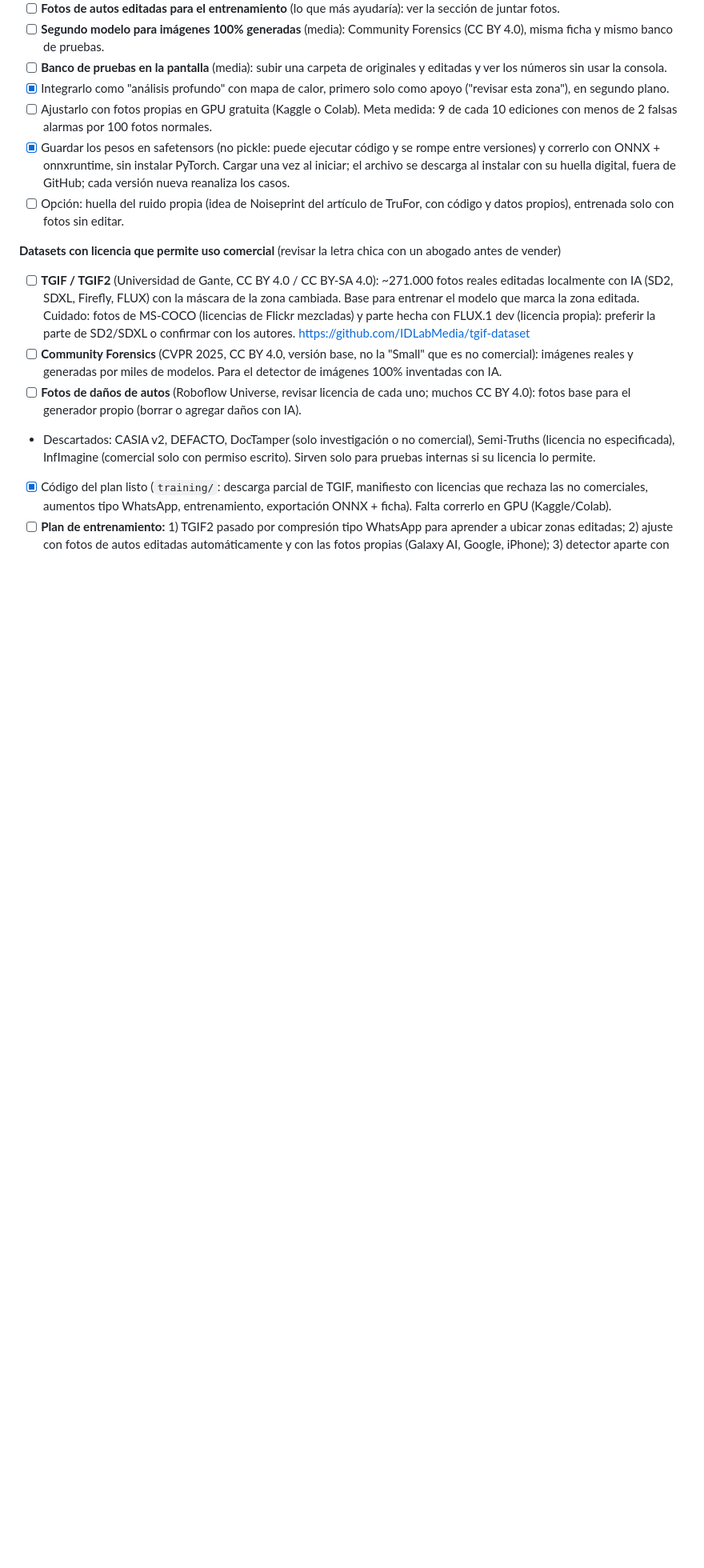
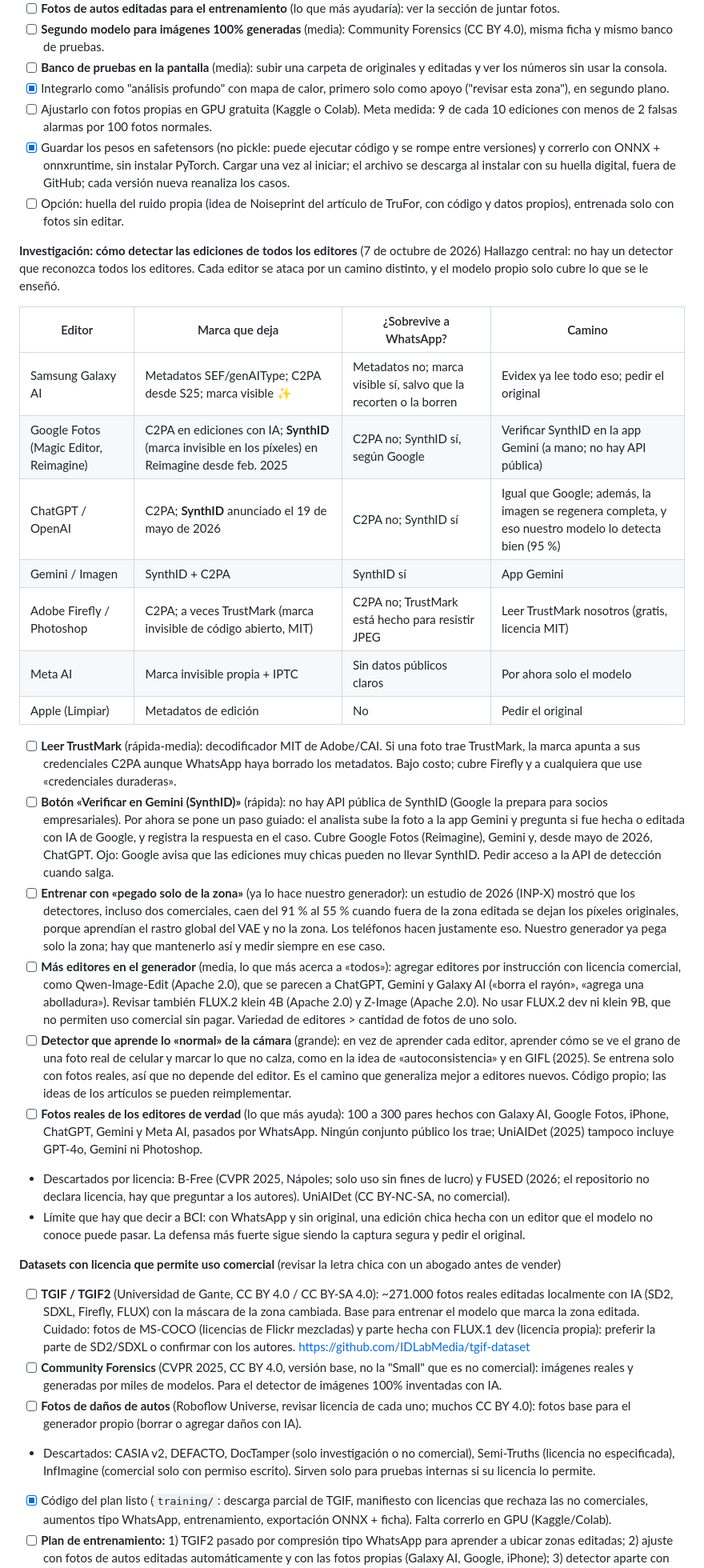
Before and after one commit to fabiiancardinale/forense, a Markdown page: IDEAS.md, the part around the change. Shown at 80% size. Drawn GitHub-style; blank space fills up the shorter version.

Commit message:
IDEAS: investigación para detectar ediciones de todos los editores (SynthID, TrustMark, INP-X, más editores)
Co-Authored-By: Claude Opus 5.5 <noreply@anthropic.com>
Claude-Session: https://claude.ai/code/session_013phS6VMajHgfmMoGpECfQH

```diff
--- a/IDEAS.md
+++ b/IDEAS.md
@@ -49,6 +49,28 @@ Ningún método solo detecta todo: se combinan las tres capas.
 - [ ] Ajustarlo con fotos propias en GPU gratuita (Kaggle o Colab). Meta medida: 9 de cada 10 ediciones con menos de 2 falsas alarmas por 100 fotos normales.
 - [x] Guardar los pesos en safetensors (no pickle: puede ejecutar código y se rompe entre versiones) y correrlo con ONNX + onnxruntime, sin instalar PyTorch. Cargar una vez al iniciar; el archivo se descarga al instalar con su huella digital, fuera de GitHub; cada versión nueva reanaliza los casos.
 - [ ] Opción: huella del ruido propia (idea de Noiseprint del artículo de TruFor, con código y datos propios), entrenada solo con fotos sin editar.
+
+**Investigación: cómo detectar las ediciones de todos los editores** (7 de octubre de 2026)
+Hallazgo central: no hay un detector que reconozca todos los editores. Cada editor se ataca por un camino distinto, y el modelo propio solo cubre lo que se le enseñó.
+
+| Editor | Marca que deja | ¿Sobrevive a WhatsApp? | Camino |
+|---|---|---|---|
+| Samsung Galaxy AI | Metadatos SEF/genAIType; C2PA desde S25; marca visible ✨ | Metadatos no; marca visible sí, salvo que la recorten o la borren | Evidex ya lee todo eso; pedir el original |
+| Google Fotos (Magic Editor, Reimagine) | C2PA en ediciones con IA; **SynthID** (marca invisible en los píxeles) en Reimagine desde feb. 2025 | C2PA no; SynthID sí, según Google | Verificar SynthID en la app Gemini (a mano; no hay API pública) |
+| ChatGPT / OpenAI | C2PA; **SynthID** anunciado el 19 de mayo de 2026 | C2PA no; SynthID sí | Igual que Google; además, la imagen se regenera completa, y eso nuestro modelo lo detecta bien (95 %) |
+| Gemini / Imagen | SynthID + C2PA | SynthID sí | App Gemini |
+| Adobe Firefly / Photoshop | C2PA; a veces TrustMark (marca invisible de código abierto, MIT) | C2PA no; TrustMark está hecho para resistir JPEG | Leer TrustMark nosotros (gratis, licencia MIT) |
+| Meta AI | Marca invisible propia + IPTC | Sin datos públicos claros | Por ahora solo el modelo |
+| Apple (Limpiar) | Metadatos de edición | No | Pedir el original |
+
+- [ ] **Leer TrustMark** (rápida-media): decodificador MIT de Adobe/CAI. Si una foto trae TrustMark, la marca apunta a sus credenciales C2PA aunque WhatsApp haya borrado los metadatos. Bajo costo; cubre Firefly y a cualquiera que use «credenciales duraderas».
+- [ ] **Botón «Verificar en Gemini (SynthID)»** (rápida): no hay API pública de SynthID (Google la prepara para socios empresariales). Por ahora se pone un paso guiado: el analista sube la foto a la app Gemini y pregunta si fue hecha o editada con IA de Google, y registra la respuesta en el caso. Cubre Google Fotos (Reimagine), Gemini y, desde mayo de 2026, ChatGPT. Ojo: Google avisa que las ediciones muy chicas pueden no llevar SynthID. Pedir acceso a la API de detección cuando salga.
+- [ ] **Entrenar con «pegado solo de la zona»** (ya lo hace nuestro generador): un estudio de 2026 (INP-X) mostró que los detectores, incluso dos comerciales, caen del 91 % al 55 % cuando fuera de la zona editada se dejan los píxeles originales, porque aprendían el rastro global del VAE y no la zona. Los teléfonos hacen justamente eso. Nuestro generador ya pega solo la zona; hay que mantenerlo así y medir siempre en ese caso.
+- [ ] **Más editores en el generador** (media, lo que más acerca a «todos»): agregar editores por instrucción con licencia comercial, como Qwen-Image-Edit (Apache 2.0), que se parecen a ChatGPT, Gemini y Galaxy AI («borra el rayón», «agrega una abolladura»). Revisar también FLUX.2 klein 4B (Apache 2.0) y Z-Image (Apache 2.0). No usar FLUX.2 dev ni klein 9B, que no permiten uso comercial sin pagar. Variedad de editores > cantidad de fotos de uno solo.
+- [ ] **Detector que aprende lo «normal» de la cámara** (grande): en vez de aprender cada editor, aprender cómo se ve el grano de una foto real de celular y marcar lo que no calza, como en la idea de «autoconsistencia» y en GIFL (2025). Se entrena solo con fotos reales, así que no depende del editor. Es el camino que generaliza mejor a editores nuevos. Código propio; las ideas de los artículos se pueden reimplementar.
+- [ ] **Fotos reales de los editores de verdad** (lo que más ayuda): 100 a 300 pares hechos con Galaxy AI, Google Fotos, iPhone, ChatGPT, Gemini y Meta AI, pasados por WhatsApp. Ningún conjunto público los trae; UniAIDet (2025) tampoco incluye GPT-4o, Gemini ni Photoshop.
+- Descartados por licencia: B-Free (CVPR 2025, Nápoles; solo uso sin fines de lucro) y FUSED (2026; el repositorio no declara licencia, hay que preguntar a los autores). UniAIDet (CC BY-NC-SA, no comercial).
+- Límite que hay que decir a BCI: con WhatsApp y sin original, una edición chica hecha con un editor que el modelo no conoce puede pasar. La defensa más fuerte sigue siendo la captura segura y pedir el original.
 
 **Datasets con licencia que permite uso comercial** (revisar la letra chica con un abogado antes de vender)
 - [ ] **TGIF / TGIF2** (Universidad de Gante, CC BY 4.0 / CC BY-SA 4.0): ~271.000 fotos reales editadas localmente con IA (SD2, SDXL, Firefly, FLUX) con la máscara de la zona cambiada. Base para entrenar el modelo que marca la zona editada. Cuidado: fotos de MS-COCO (licencias de Flickr mezcladas) y parte hecha con FLUX.1 dev (licencia propia): preferir la parte de SD2/SDXL o confirmar con los autores. https://github.com/IDLabMedia/tgif-dataset
```
